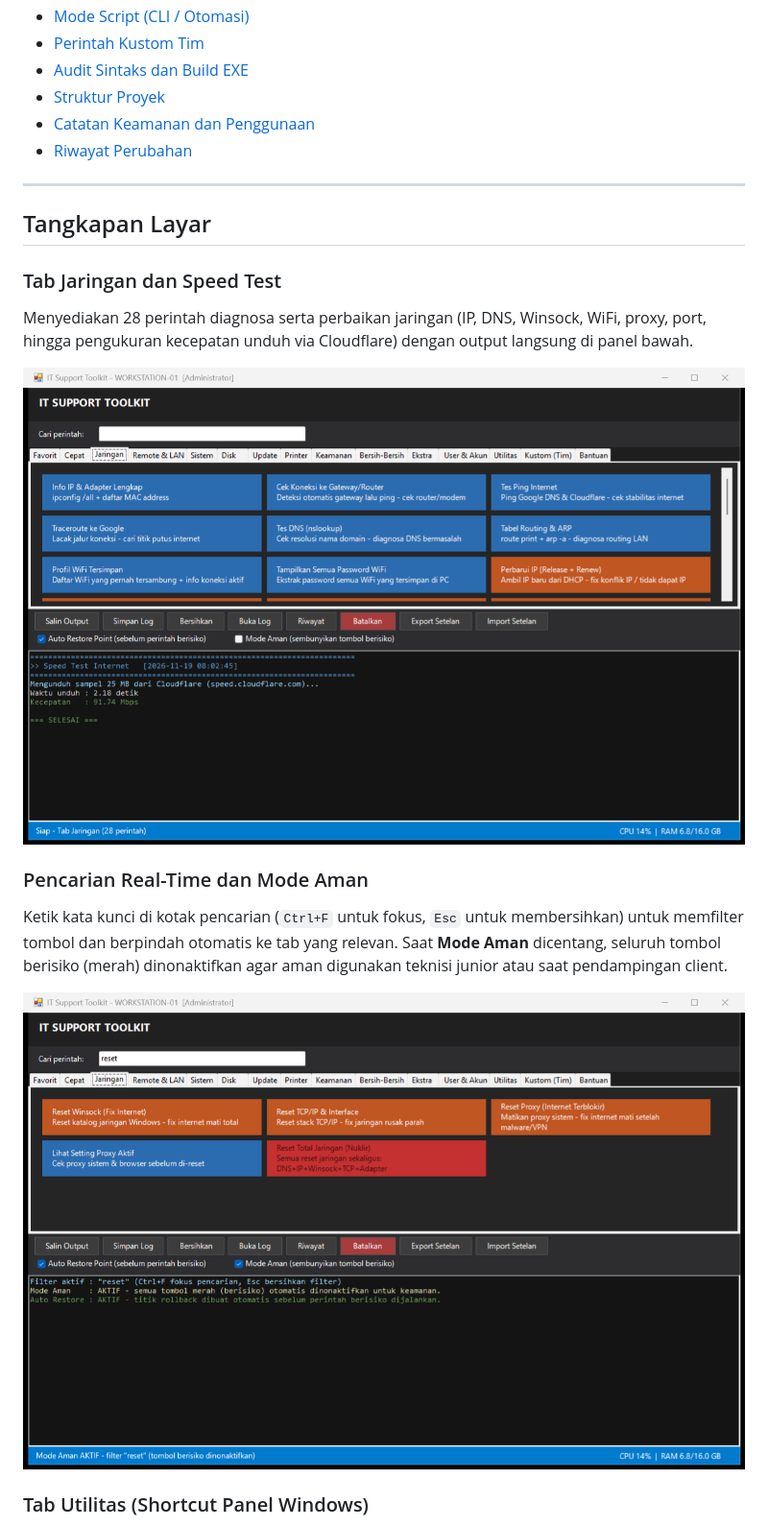
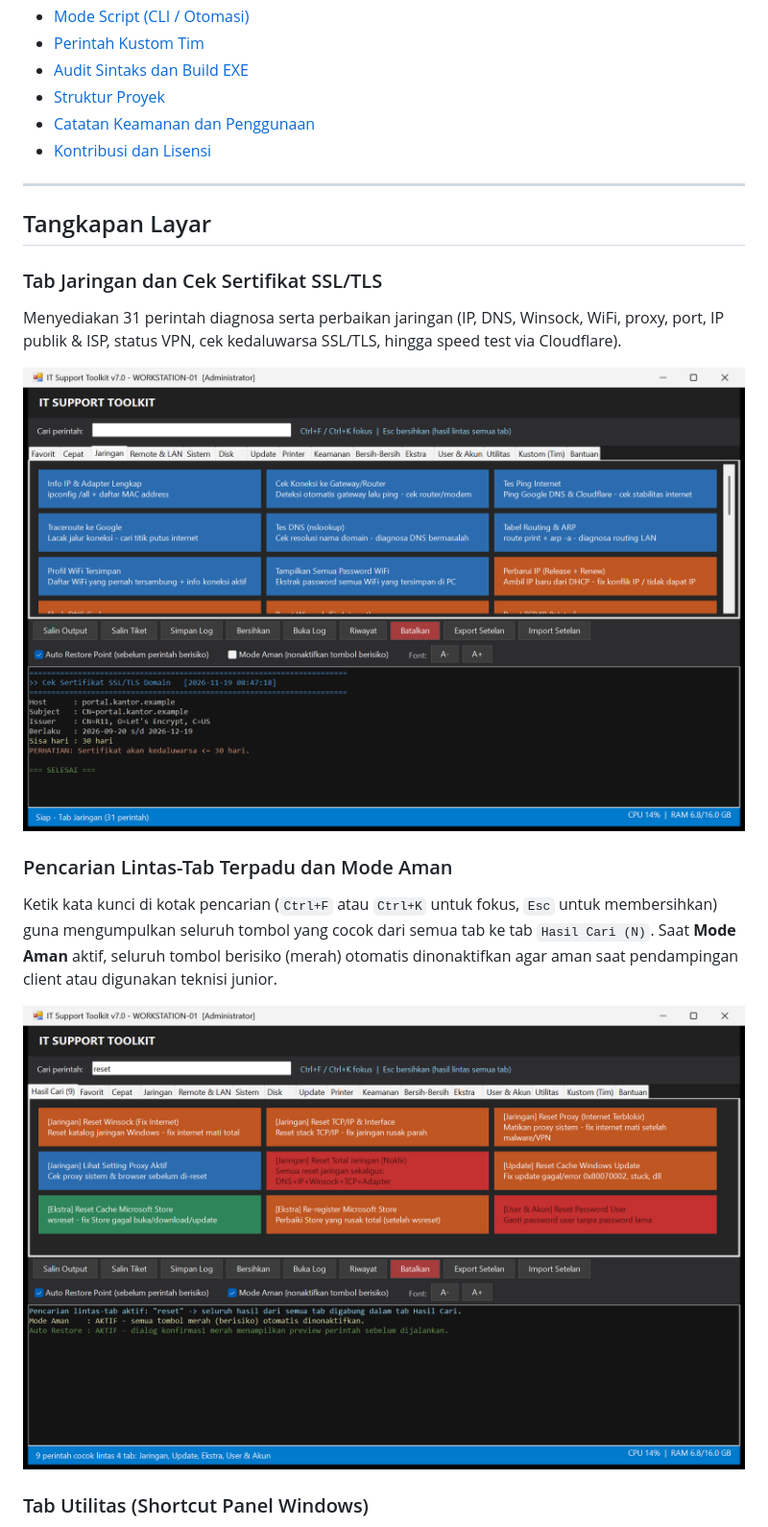
Before and after one commit to aktifkoding/IT-Support-Toolkit, a Markdown page: README.md, the part around one of its changes. Shown at 96% size. Drawn GitHub-style; pictures changed too: docs/screenshots/gui-jaringan.png, docs/screenshots/gui-pencarian-mode-aman.png.

```diff
--- a/README.md
+++ b/README.md
@@ -27,13 +29,13 @@ Aplikasi bantu untuk teknisi IT support yang menghimpun **218 perintah diagnosa
 - [Audit Sintaks dan Build EXE](#audit-sintaks-dan-build-exe)
 - [Struktur Proyek](#struktur-proyek)
 - [Catatan Keamanan dan Penggunaan](#catatan-keamanan-dan-penggunaan)
-- [Riwayat Perubahan](#riwayat-perubahan)
+- [Kontribusi dan Lisensi](#kontribusi-dan-lisensi)
 
 ---
 
 ## Tangkapan Layar
 
-### Tab Jaringan dan Speed Test
+### Tab Jaringan dan Cek Sertifikat SSL/TLS
 
-Menyediakan 28 perintah diagnosa serta perbaikan jaringan (IP, DNS, Winsock, WiFi, proxy, port, hingga pengukuran kecepatan unduh via Cloudflare) dengan output langsung di panel bawah.
+Menyediakan 31 perintah diagnosa serta perbaikan jaringan (IP, DNS, Winsock, WiFi, proxy, port, IP publik & ISP, status VPN, cek kedaluwarsa SSL/TLS, hingga speed test via Cloudflare).
 
@@ -41,5 +43,5 @@ Menyediakan 28 perintah diagnosa serta perbaikan jaringan (IP, DNS, Winsock, WiF
 
-### Pencarian Real-Time dan Mode Aman
+### Pencarian Lintas-Tab Terpadu dan Mode Aman
 
-Ketik kata kunci di kotak pencarian (`Ctrl+F` untuk fokus, `Esc` untuk membersihkan) untuk memfilter tombol dan berpindah otomatis ke tab yang relevan. Saat **Mode Aman** dicentang, seluruh tombol berisiko (merah) dinonaktifkan agar aman digunakan teknisi junior atau saat pendampingan client.
+Ketik kata kunci di kotak pencarian (`Ctrl+F` atau `Ctrl+K` untuk fokus, `Esc` untuk membersihkan) guna mengumpulkan seluruh tombol yang cocok dari semua tab ke tab `Hasil Cari (N)`. Saat **Mode Aman** aktif, seluruh tombol berisiko (merah) otomatis dinonaktifkan agar aman saat pendampingan client atau digunakan teknisi junior.
 
```
Also changed, not shown: other parts of README.md (+85 -64 lines), .github/ISSUE_TEMPLATE/bug_report.md (added, +22 -0 lines), .github/ISSUE_TEMPLATE/feature_request.md (added, +22 -0 lines), CHANGELOG.md (+35 -9 lines), CONTRIBUTING.md (added, +47 -0 lines), SECURITY.md (added, +28 -0 lines), docs/screenshots/cli-linux-macos.png (added), docs/screenshots/gui-cepat.png, docs/screenshots/gui-utilitas.png, docs/screenshots/web-dashboard.png (added), 7 other files.
